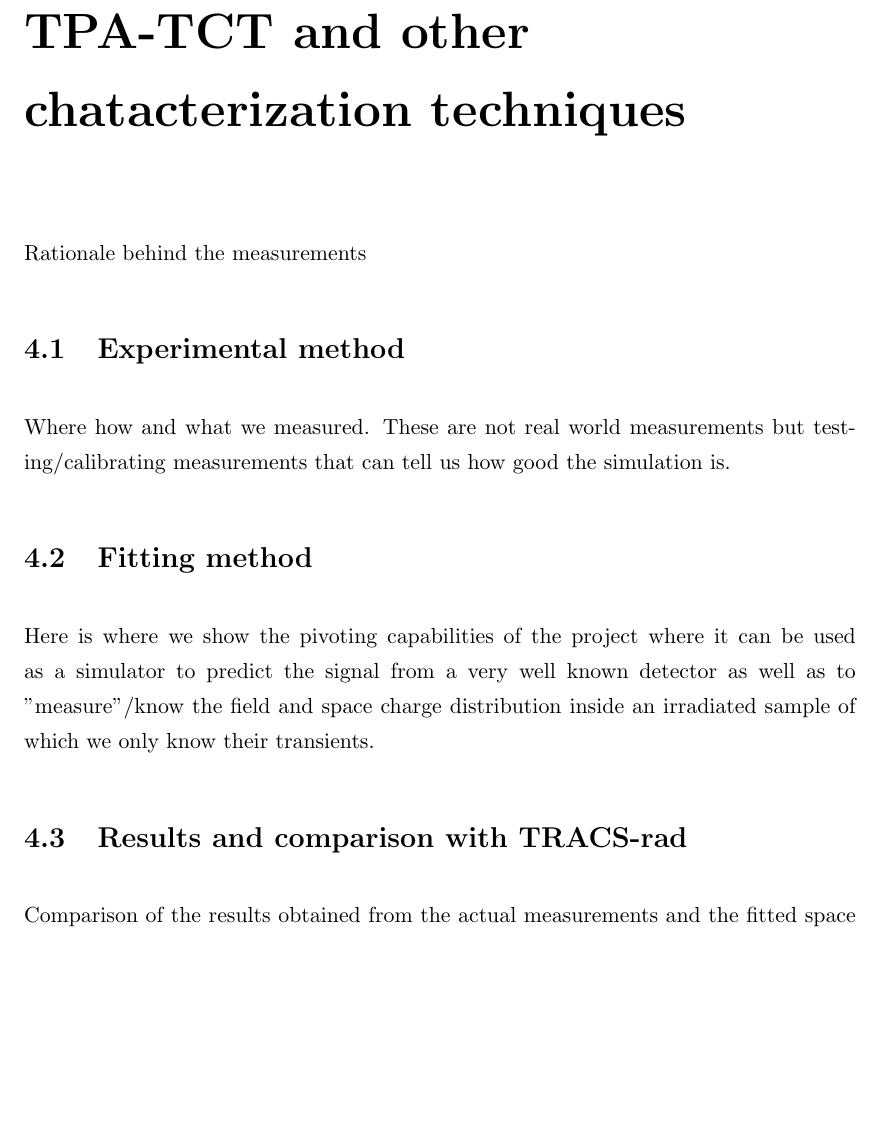
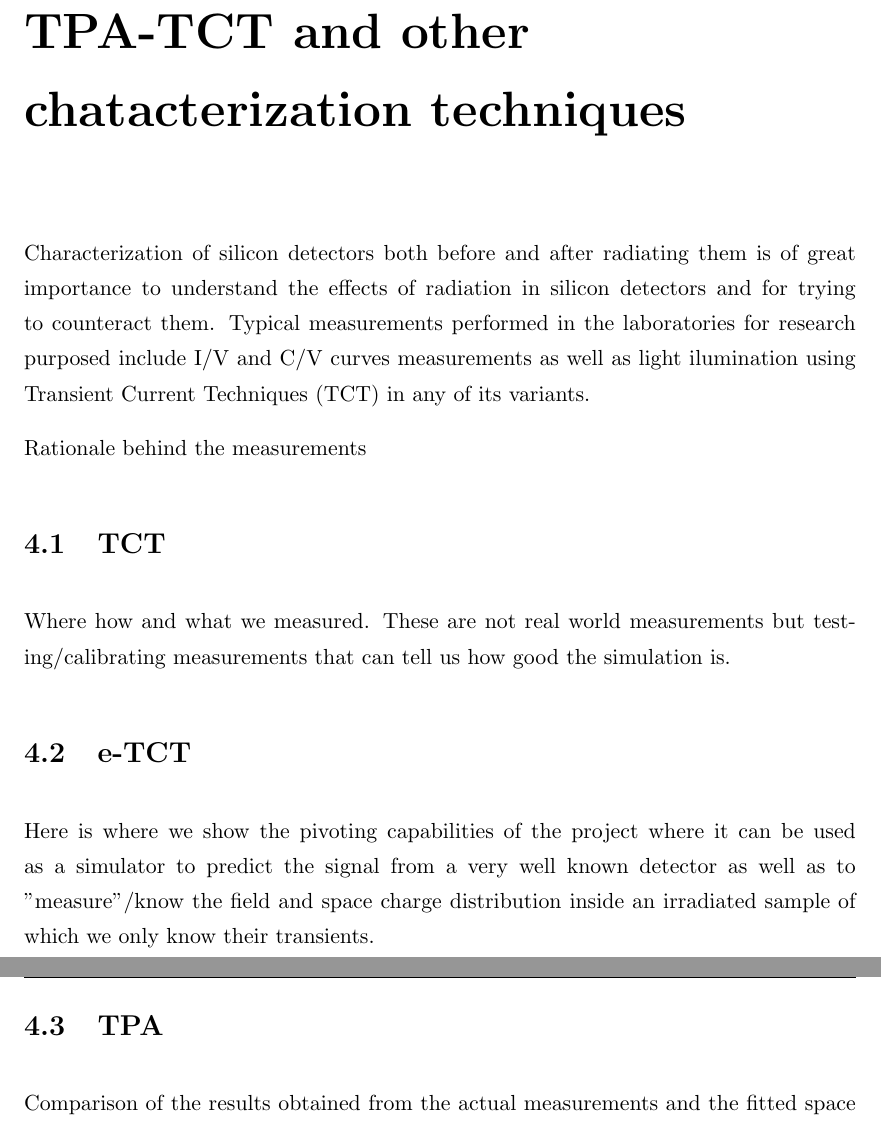
Before and after one commit to AlGepe/TFG, a LaTeX thesis (GraduateThesis.tex, which reads Chapters/Chapter4.tex): part of page 16 of 21 before the commit and two parts of pages 16 and 17 of 22 after it, the two joined at a grey line, cut so that both start at the same text, the shorter picture padded with empty space. Compiled offline with pdfLaTeX.

Commit message:
goodnight

```diff
--- a/Chapters/Chapter4.tex
+++ b/Chapters/Chapter4.tex
@@ -1,22 +1,24 @@
 \chapter{TPA-TCT and other chatacterization techniques}
+
+Characterization of silicon detectors both before and after radiating them is of great importance to understand the effects of radiation in silicon detectors and for trying to counteract them. Typical measurements performed in the laboratories for research purposed include I/V and C/V curves measurements as well as light ilumination using Transient Current Techniques (TCT) in any of its variants.
 
 Rationale behind the measurements
 
-\section{Experimental method} % (fold)
+\section{TCT} % (fold)
 \label{sec:experimental_method}
 
 Where how and what we measured. These are not real world measurements but testing/calibrating measurements that can tell us how good the simulation is.
 
 % section experimental_method (end)o
 
-\section{Fitting method} % (fold)
+\section{e-TCT} % (fold)
 \label{sec:fitting_method}
 
 Here is where we show the pivoting capabilities of the project where it can be used as a simulator to predict the signal from a very well known detector as well as to "measure"/know the field and space charge distribution inside an irradiated sample of which we only know their transients.
 
 % section fitting_method (end)
 
-\section{Results and comparison with TRACS-rad} % (fold)
+\section{TPA} % (fold)
 \label{sec:results_and_comparison_with_tracs_rad}
 
 Comparison of the results obtained from the actual measurements and the fitted space charge distribution. These are THE results of the bachelor's thesis. Most important part of the whole  project. We shall be objective and very critic with optimism and without forgetting about the grand scheme of thing.
```
